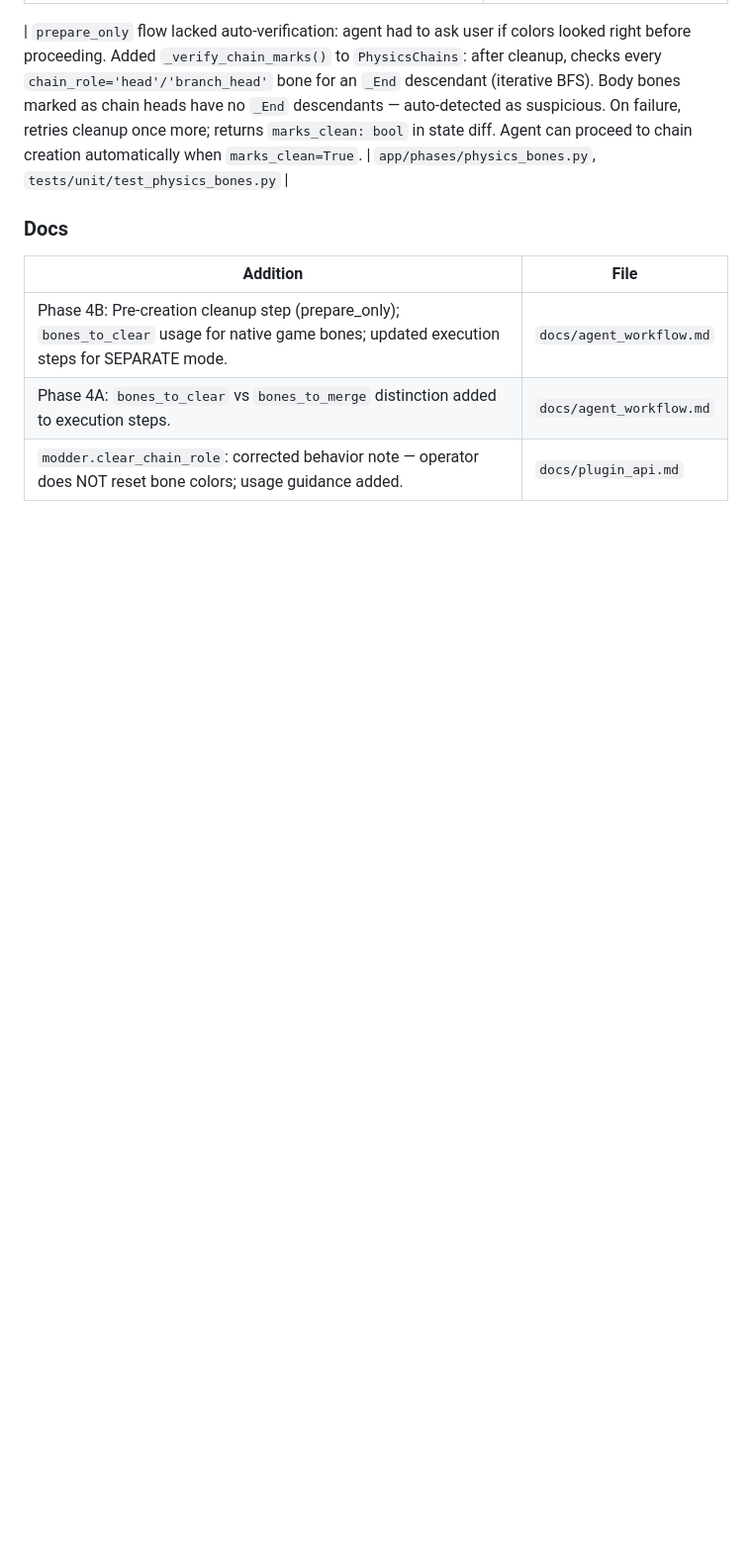
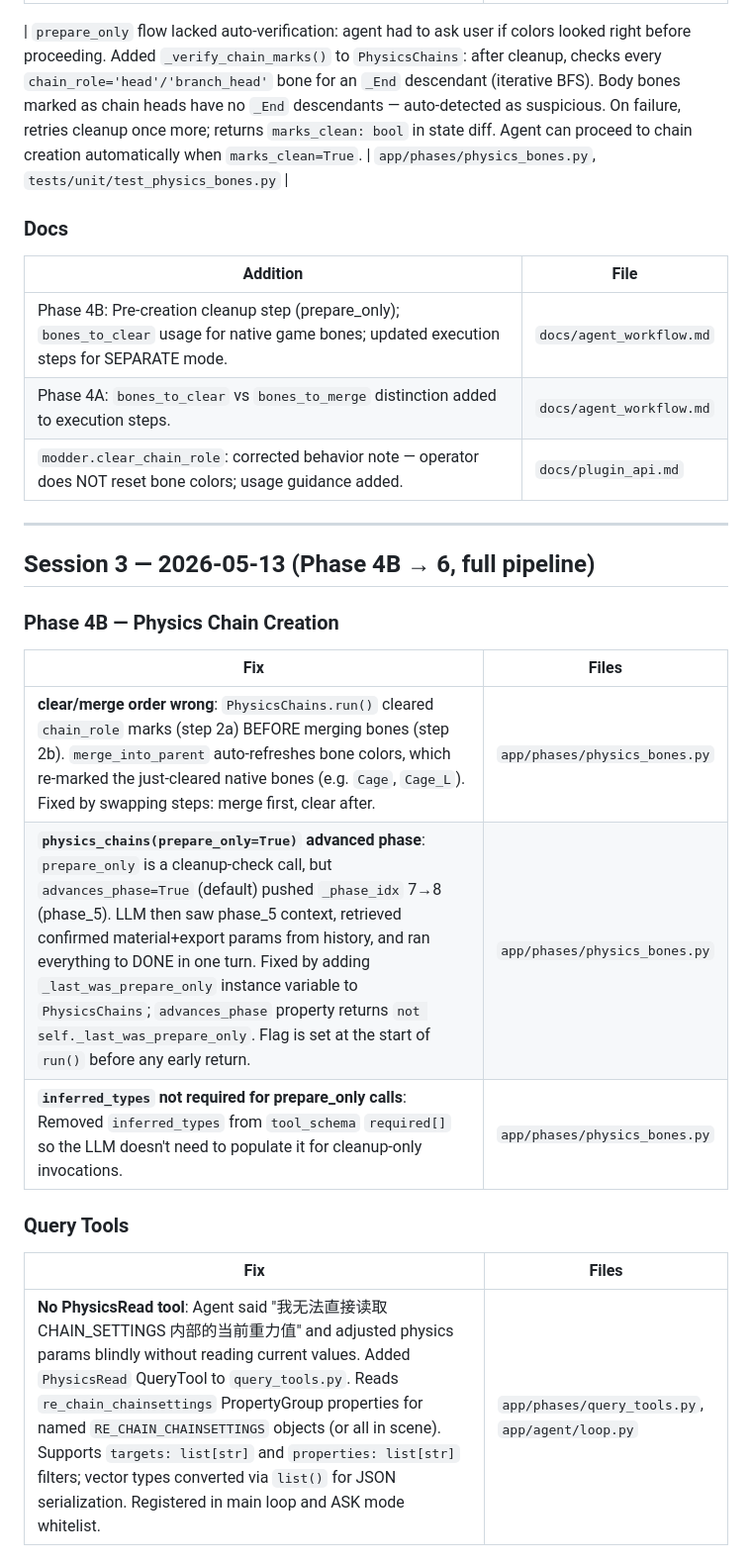
Before and after one commit to Dimcirui/REE-ModPilot, a Markdown page: docs/e2e_fixes.md, the part around one of its changes. Shown at 99% size. Drawn GitHub-style; blank space fills up the shorter version.

```diff
--- a/docs/e2e_fixes.md
+++ b/docs/e2e_fixes.md
@@ -101,3 +101,22 @@ Each session section records: what broke, what was changed, and any workflow kno
 | Phase 4B: Pre-creation cleanup step (prepare_only); `bones_to_clear` usage for native game bones; updated execution steps for SEPARATE mode. | `docs/agent_workflow.md` |
 | Phase 4A: `bones_to_clear` vs `bones_to_merge` distinction added to execution steps. | `docs/agent_workflow.md` |
 | `modder.clear_chain_role`: corrected behavior note — operator does NOT reset bone colors; usage guidance added. | `docs/plugin_api.md` |
+
+---
+
+## Session 3 — 2026-05-13 (Phase 4B → 6, full pipeline)
+
+### Phase 4B — Physics Chain Creation
+
+| Fix | Files |
+|-----|-------|
+| **clear/merge order wrong**: `PhysicsChains.run()` cleared `chain_role` marks (step 2a) BEFORE merging bones (step 2b). `merge_into_parent` auto-refreshes bone colors, which re-marked the just-cleared native bones (e.g. `Cage`, `Cage_L`). Fixed by swapping steps: merge first, clear after. | `app/phases/physics_bones.py` |
+| **`physics_chains(prepare_only=True)` advanced phase**: `prepare_only` is a cleanup-check call, but `advances_phase=True` (default) pushed `_phase_idx` 7→8 (phase_5). LLM then saw phase_5 context, retrieved confirmed material+export params from history, and ran everything to DONE in one turn. Fixed by adding `_last_was_prepare_only` instance variable to `PhysicsChains`; `advances_phase` property returns `not self._last_was_prepare_only`. Flag is set at the start of `run()` before any early return. | `app/phases/physics_bones.py` |
+| **`inferred_types` not required for prepare_only calls**: Removed `inferred_types` from `tool_schema` `required[]` so the LLM doesn't need to populate it for cleanup-only invocations. | `app/phases/physics_bones.py` |
+
+### Query Tools
+
+| Fix | Files |
+|-----|-------|
+| **No PhysicsRead tool**: Agent said "我无法直接读取 CHAIN_SETTINGS 内部的当前重力值" and adjusted physics params blindly without reading current values. Added `PhysicsRead` QueryTool to `query_tools.py`. Reads `re_chain_chainsettings` PropertyGroup properties for named `RE_CHAIN_CHAINSETTINGS` objects (or all in scene). Supports `targets: list[str]` and `properties: list[str]` filters; vector types converted via `list()` for JSON serialization. Registered in main loop and ASK mode whitelist. | `app/phases/query_tools.py`, `app/agent/loop.py` |
+
```
Also changed, not shown: other parts of docs/e2e_fixes.md (+22 -0 lines).
